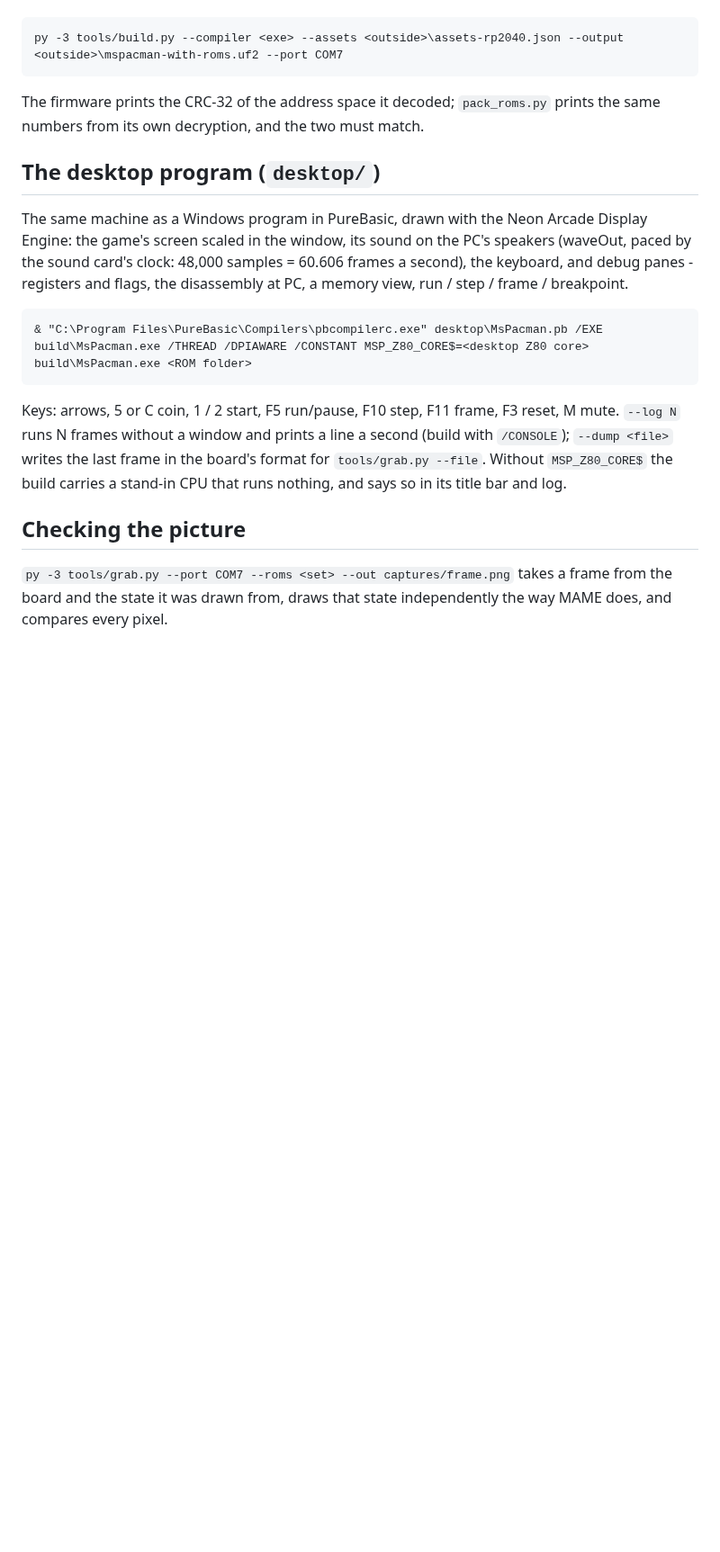
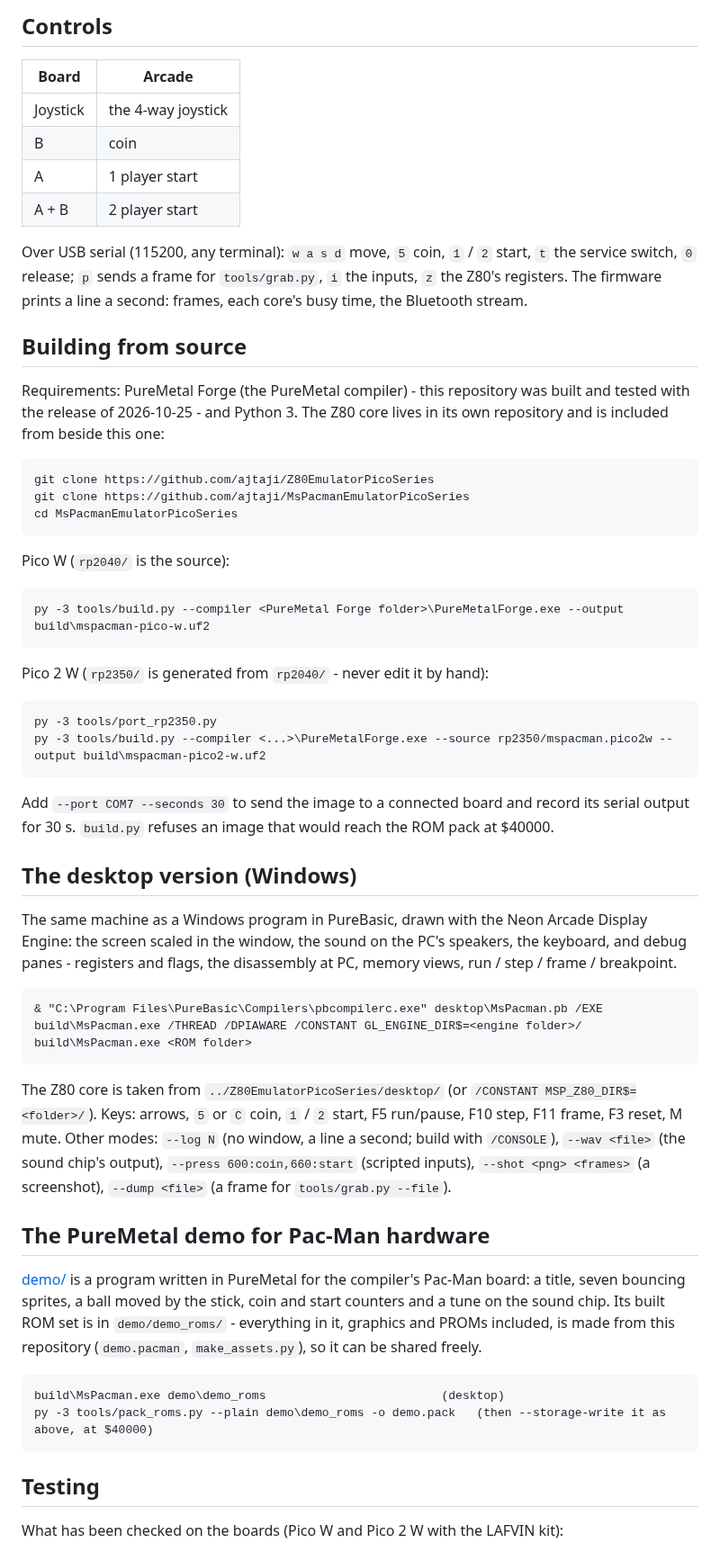
Before and after one commit to ajtaji/MsPacmanEmulatorPicoSeries, a Markdown page: README.md, the part around one of its changes. Shown at 90% size. Rendered like a GitHub page; blank space fills up the shorter version.

````diff
--- a/README.md
+++ b/README.md
@@ -90,31 +113,74 @@ ROMs, so `build.py` writes it only outside the repository:
+## Controls
+
+| Board | Arcade |
+|---|---|
+| Joystick | the 4-way joystick |
+| B | coin |
+| A | 1 player start |
+| A + B | 2 player start |
+
+Over USB serial (115200, any terminal): `w a s d` move, `5` coin, `1` / `2` start, `t` the service
+switch, `0` release; `p` sends a frame for `tools/grab.py`, `i` the inputs, `z` the Z80's registers.
+The firmware prints a line a second: frames, each core's busy time, the Bluetooth stream.
+
+## Building from source
+
+Requirements: PureMetal Forge (the PureMetal compiler) - this repository was built and tested with the
+release of 2026-10-25 - and Python 3. The Z80 core lives in its own repository and is included from beside
+this one:
 
 ```
-py -3 tools/build.py --compiler <exe> --assets <outside>\assets-rp2040.json --output <outside>\mspacman-with-roms.uf2 --port COM7
+git clone https://github.com/ajtaji/Z80EmulatorPicoSeries
+git clone https://github.com/ajtaji/MsPacmanEmulatorPicoSeries
+cd MsPacmanEmulatorPicoSeries
 ```
 
-The firmware prints the CRC-32 of the address space it decoded; `pack_roms.py` prints the
-same numbers from its own decryption, and the two must match.
-
-## The desktop program (`desktop/`)
-
-The same machine as a Windows program in PureBasic, drawn with the Neon Arcade Display Engine:
-the game's screen scaled in the window, its sound on the PC's speakers (waveOut, paced by the
-sound card's clock: 48,000 samples = 60.606 frames a second), the keyboard, and debug panes -
-registers and flags, the disassembly at PC, a memory view, run / step / frame / breakpoint.
+Pico W (`rp2040/` is the source):
 
 ```
-& "C:\Program Files\PureBasic\Compilers\pbcompilerc.exe" desktop\MsPacman.pb /EXE build\MsPacman.exe /THREAD /DPIAWARE /CONSTANT MSP_Z80_CORE$=<desktop Z80 core>
+py -3 tools/build.py --compiler <PureMetal Forge folder>\PureMetalForge.exe --output build\mspacman-pico-w.uf2
+```
+
+Pico 2 W (`rp2350/` is generated from `rp2040/` - never edit it by hand):
+
+```
+py -3 tools/port_rp2350.py
+py -3 tools/build.py --compiler <...>\PureMetalForge.exe --source rp2350/mspacman.pico2w --output build\mspacman-pico2-w.uf2
+```
+
+Add `--port COM7 --seconds 30` to send the image to a connected board and record its serial output for
+30 s. `build.py` refuses an image that would reach the ROM pack at $40000.
+
+## The desktop version (Windows)
+
+The same machine as a Windows program in PureBasic, drawn with the Neon Arcade Display Engine: the
+screen scaled in the window, the sound on the PC's speakers, the keyboard, and debug panes - registers
+and flags, the disassembly at PC, memory views, run / step / frame / breakpoint.
+
+```
+& "C:\Program Files\PureBasic\Compilers\pbcompilerc.exe" desktop\MsPacman.pb /EXE build\MsPacman.exe /THREAD /DPIAWARE /CONSTANT GL_ENGINE_DIR$=<engine folder>/
 build\MsPacman.exe <ROM folder>
 ```
 
-Keys: arrows, 5 or C coin, 1 / 2 start, F5 run/pause, F10 step, F11 frame, F3 reset, M mute.
-`--log N` runs N frames without a window and prints a line a second (build with `/CONSOLE`);
-`--dump <file>` writes the last frame in the board's format for `tools/grab.py --file`.
-Without `MSP_Z80_CORE$` the build carries a stand-in CPU that runs nothing, and says so in its
-title bar and log.
+The Z80 core is taken from `../Z80EmulatorPicoSeries/desktop/` (or `/CONSTANT MSP_Z80_DIR$=<folder>/`).
+Keys: arrows, `5` or `C` coin, `1` / `2` start, F5 run/pause, F10 step, F11 frame, F3 reset, M mute.
+Other modes: `--log N` (no window, a line a second; build with `/CONSOLE`), `--wav <file>` (the sound
+chip's output), `--press 600:coin,660:start` (scripted inputs), `--shot <png> <frames>` (a screenshot),
+`--dump <file>` (a frame for `tools/grab.py --file`).
 
-## Checking the picture
+## The PureMetal demo for Pac-Man hardware
 
-`py -3 tools/grab.py --port COM7 --roms <set> --out captures/frame.png` takes a frame from the
-board and the state it was drawn from, draws that state independently the way MAME does, and
-compares every pixel.
+[demo/](demo/) is a program written in PureMetal for the compiler's Pac-Man board: a title, seven
+bouncing sprites, a ball moved by the stick, coin and start counters and a tune on the sound chip. Its
+built ROM set is in `demo/demo_roms/` - everything in it, graphics and PROMs included, is made from this
+repository (`demo.pacman`, `make_assets.py`), so it can be shared freely.
+
+```
+build\MsPacman.exe demo\demo_roms                         (desktop)
+py -3 tools/pack_roms.py --plain demo\demo_roms -o demo.pack   (then --storage-write it as above, at $40000)
+```
+
+## Testing
+
+What has been checked on the boards (Pico W and Pico 2 W with the LAFVIN kit):
+
````
Also changed, not shown: other parts of README.md (+128 -64 lines), licenses/MAME.md (added, +17 -0 lines), licenses/SBC-TABLES.md (added, +15 -0 lines), docs/images/demo-desktop.png (added), 11 other files.
